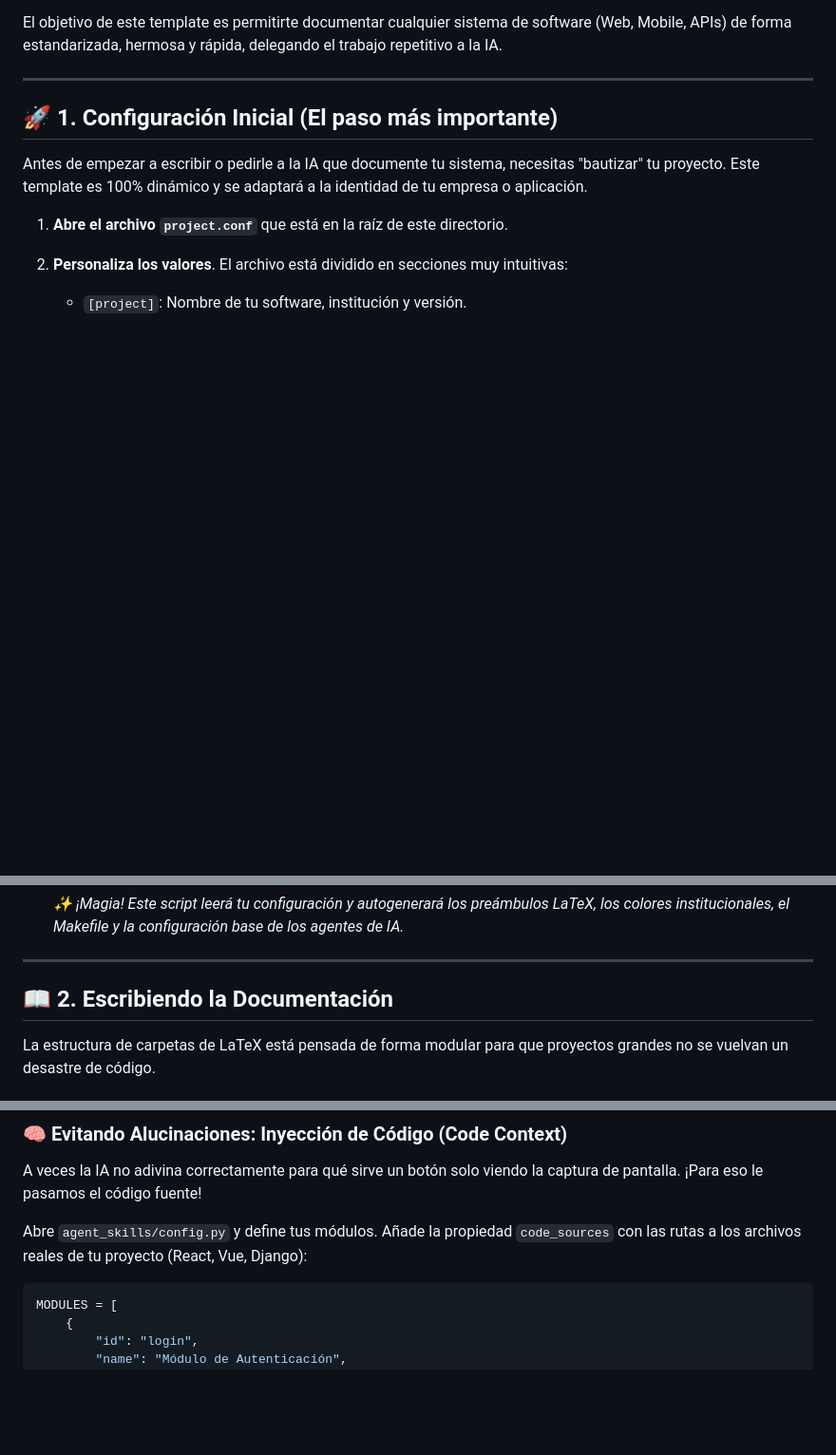
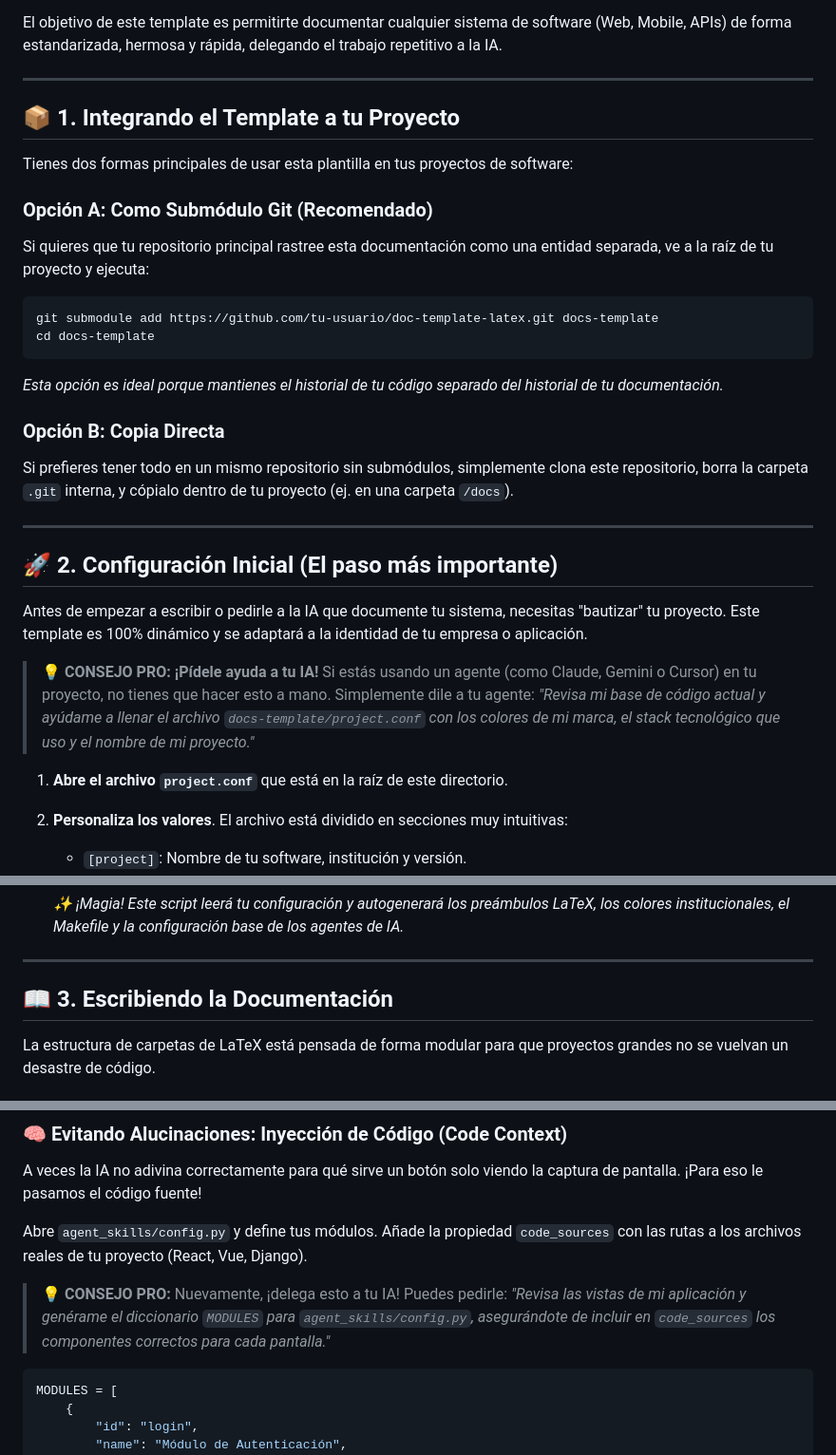
Before and after one commit to newneo4/automatic-documentation-with-IA, a Markdown page: README.md, 3 parts joined by grey strips. Shown at 95% size. GitHub-like rendering; blank space fills up the shorter version.

Commit message:
docs: add integration steps and AI prompting tips

````diff
--- a/README.md
+++ b/README.md
@@ -6,9 +6,30 @@ El objetivo de este template es permitirte documentar cualquier sistema de softw
 
 ---
 
-## 🚀 1. Configuración Inicial (El paso más importante)
+## 📦 1. Integrando el Template a tu Proyecto
+
+Tienes dos formas principales de usar esta plantilla en tus proyectos de software:
+
+### Opción A: Como Submódulo Git (Recomendado)
+Si quieres que tu repositorio principal rastree esta documentación como una entidad separada, ve a la raíz de tu proyecto y ejecuta:
+```bash
+git submodule add https://github.com/tu-usuario/doc-template-latex.git docs-template
+cd docs-template
+```
+*Esta opción es ideal porque mantienes el historial de tu código separado del historial de tu documentación.*
+
+### Opción B: Copia Directa
+Si prefieres tener todo en un mismo repositorio sin submódulos, simplemente clona este repositorio, borra la carpeta `.git` interna, y cópialo dentro de tu proyecto (ej. en una carpeta `/docs`).
+
+---
+
+## 🚀 2. Configuración Inicial (El paso más importante)
 
 Antes de empezar a escribir o pedirle a la IA que documente tu sistema, necesitas "bautizar" tu proyecto. Este template es 100% dinámico y se adaptará a la identidad de tu empresa o aplicación.
+
+> **💡 CONSEJO PRO: ¡Pídele ayuda a tu IA!**
+> Si estás usando un agente (como Claude, Gemini o Cursor) en tu proyecto, no tienes que hacer esto a mano. Simplemente dile a tu agente:
+> *"Revisa mi base de código actual y ayúdame a llenar el archivo `docs-template/project.conf` con los colores de mi marca, el stack tecnológico que uso y el nombre de mi proyecto."*
 
 1. **Abre el archivo `project.conf`** que está en la raíz de este directorio.
 2. **Personaliza los valores**. El archivo está dividido en secciones muy intuitivas:
@@ -26,7 +47,7 @@ Antes de empezar a escribir o pedirle a la IA que documente tu sistema, necesita
 
 ---
 
-## 📖 2. Escribiendo la Documentación
+## 📖 3. Escribiendo la Documentación
 
 La estructura de carpetas de LaTeX está pensada de forma modular para que proyectos grandes no se vuelvan un desastre de código.
 
@@ -78,7 +99,11 @@ make clean    # Borra los archivos temporales de LaTeX
 ### 🧠 Evitando Alucinaciones: Inyección de Código (Code Context)
 A veces la IA no adivina correctamente para qué sirve un botón solo viendo la captura de pantalla. ¡Para eso le pasamos el código fuente!
 
-Abre `agent_skills/config.py` y define tus módulos. Añade la propiedad `code_sources` con las rutas a los archivos reales de tu proyecto (React, Vue, Django):
+Abre `agent_skills/config.py` y define tus módulos. Añade la propiedad `code_sources` con las rutas a los archivos reales de tu proyecto (React, Vue, Django).
+
+> **💡 CONSEJO PRO:**
+> Nuevamente, ¡delega esto a tu IA! Puedes pedirle:
+> *"Revisa las vistas de mi aplicación y genérame el diccionario `MODULES` para `agent_skills/config.py`, asegurándote de incluir en `code_sources` los componentes correctos para cada pantalla."*
 
 ```python
 MODULES = [
````
Also changed, not shown: other parts of README.md (+1 -1 lines).
